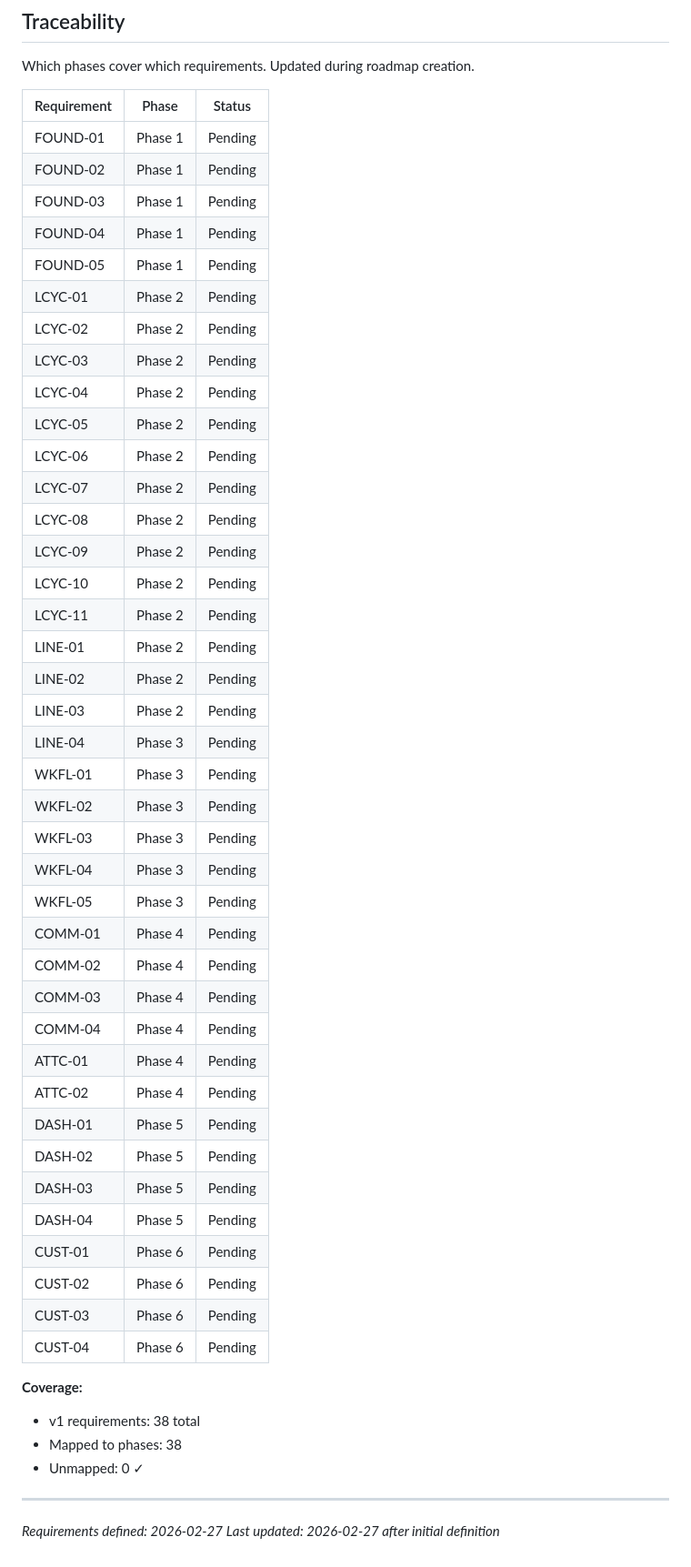
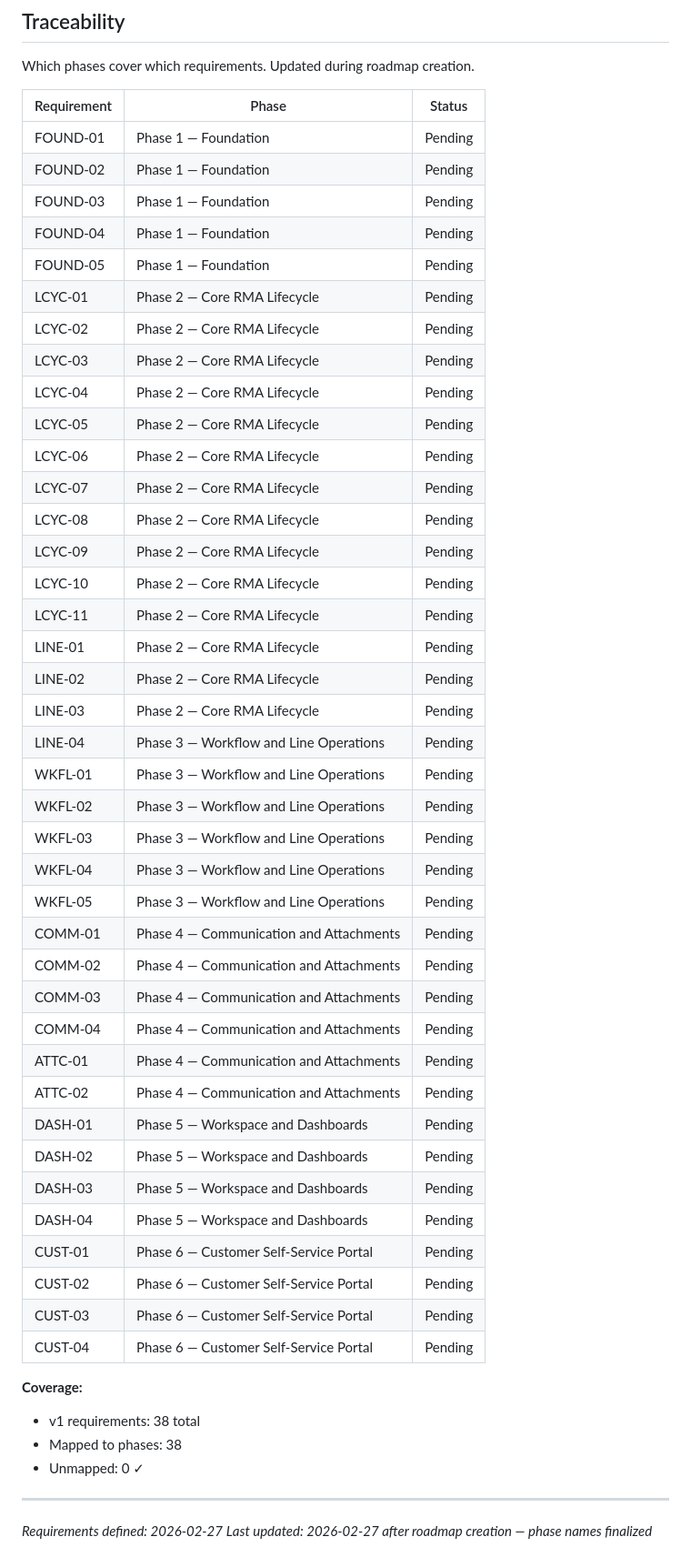
Before and after one commit to megan-delia/megan-delia.github.io, a Markdown page: .planning/REQUIREMENTS.md, the part around the change. Shown at 91% size. GitHub-like rendering.

Commit message:
docs: create roadmap (6 phases)

```diff
--- a/.planning/REQUIREMENTS.md
+++ b/.planning/REQUIREMENTS.md
@@ -110,45 +110,45 @@ Which phases cover which requirements. Updated during roadmap creation.
 
 | Requirement | Phase | Status |
 |-------------|-------|--------|
-| FOUND-01 | Phase 1 | Pending |
-| FOUND-02 | Phase 1 | Pending |
-| FOUND-03 | Phase 1 | Pending |
-| FOUND-04 | Phase 1 | Pending |
-| FOUND-05 | Phase 1 | Pending |
-| LCYC-01 | Phase 2 | Pending |
-| LCYC-02 | Phase 2 | Pending |
-| LCYC-03 | Phase 2 | Pending |
-| LCYC-04 | Phase 2 | Pending |
-| LCYC-05 | Phase 2 | Pending |
-| LCYC-06 | Phase 2 | Pending |
-| LCYC-07 | Phase 2 | Pending |
-| LCYC-08 | Phase 2 | Pending |
-| LCYC-09 | Phase 2 | Pending |
-| LCYC-10 | Phase 2 | Pending |
-| LCYC-11 | Phase 2 | Pending |
-| LINE-01 | Phase 2 | Pending |
-| LINE-02 | Phase 2 | Pending |
-| LINE-03 | Phase 2 | Pending |
-| LINE-04 | Phase 3 | Pending |
-| WKFL-01 | Phase 3 | Pending |
-| WKFL-02 | Phase 3 | Pending |
-| WKFL-03 | Phase 3 | Pending |
-| WKFL-04 | Phase 3 | Pending |
-| WKFL-05 | Phase 3 | Pending |
-| COMM-01 | Phase 4 | Pending |
-| COMM-02 | Phase 4 | Pending |
-| COMM-03 | Phase 4 | Pending |
-| COMM-04 | Phase 4 | Pending |
-| ATTC-01 | Phase 4 | Pending |
-| ATTC-02 | Phase 4 | Pending |
-| DASH-01 | Phase 5 | Pending |
-| DASH-02 | Phase 5 | Pending |
-| DASH-03 | Phase 5 | Pending |
-| DASH-04 | Phase 5 | Pending |
-| CUST-01 | Phase 6 | Pending |
-| CUST-02 | Phase 6 | Pending |
-| CUST-03 | Phase 6 | Pending |
-| CUST-04 | Phase 6 | Pending |
+| FOUND-01 | Phase 1 — Foundation | Pending |
+| FOUND-02 | Phase 1 — Foundation | Pending |
+| FOUND-03 | Phase 1 — Foundation | Pending |
+| FOUND-04 | Phase 1 — Foundation | Pending |
+| FOUND-05 | Phase 1 — Foundation | Pending |
+| LCYC-01 | Phase 2 — Core RMA Lifecycle | Pending |
+| LCYC-02 | Phase 2 — Core RMA Lifecycle | Pending |
+| LCYC-03 | Phase 2 — Core RMA Lifecycle | Pending |
+| LCYC-04 | Phase 2 — Core RMA Lifecycle | Pending |
+| LCYC-05 | Phase 2 — Core RMA Lifecycle | Pending |
+| LCYC-06 | Phase 2 — Core RMA Lifecycle | Pending |
+| LCYC-07 | Phase 2 — Core RMA Lifecycle | Pending |
+| LCYC-08 | Phase 2 — Core RMA Lifecycle | Pending |
+| LCYC-09 | Phase 2 — Core RMA Lifecycle | Pending |
+| LCYC-10 | Phase 2 — Core RMA Lifecycle | Pending |
+| LCYC-11 | Phase 2 — Core RMA Lifecycle | Pending |
+| LINE-01 | Phase 2 — Core RMA Lifecycle | Pending |
+| LINE-02 | Phase 2 — Core RMA Lifecycle | Pending |
+| LINE-03 | Phase 2 — Core RMA Lifecycle | Pending |
+| LINE-04 | Phase 3 — Workflow and Line Operations | Pending |
+| WKFL-01 | Phase 3 — Workflow and Line Operations | Pending |
+| WKFL-02 | Phase 3 — Workflow and Line Operations | Pending |
+| WKFL-03 | Phase 3 — Workflow and Line Operations | Pending |
+| WKFL-04 | Phase 3 — Workflow and Line Operations | Pending |
+| WKFL-05 | Phase 3 — Workflow and Line Operations | Pending |
+| COMM-01 | Phase 4 — Communication and Attachments | Pending |
+| COMM-02 | Phase 4 — Communication and Attachments | Pending |
+| COMM-03 | Phase 4 — Communication and Attachments | Pending |
+| COMM-04 | Phase 4 — Communication and Attachments | Pending |
+| ATTC-01 | Phase 4 — Communication and Attachments | Pending |
+| ATTC-02 | Phase 4 — Communication and Attachments | Pending |
+| DASH-01 | Phase 5 — Workspace and Dashboards | Pending |
+| DASH-02 | Phase 5 — Workspace and Dashboards | Pending |
+| DASH-03 | Phase 5 — Workspace and Dashboards | Pending |
+| DASH-04 | Phase 5 — Workspace and Dashboards | Pending |
+| CUST-01 | Phase 6 — Customer Self-Service Portal | Pending |
+| CUST-02 | Phase 6 — Customer Self-Service Portal | Pending |
+| CUST-03 | Phase 6 — Customer Self-Service Portal | Pending |
+| CUST-04 | Phase 6 — Customer Self-Service Portal | Pending |
 
 **Coverage:**
 - v1 requirements: 38 total
@@ -157,4 +157,4 @@ Which phases cover which requirements. Updated during roadmap creation.
 
 ---
 *Requirements defined: 2026-02-27*
-*Last updated: 2026-02-27 after initial definition*
+*Last updated: 2026-02-27 after roadmap creation — phase names finalized*
```
Also changed, not shown: .planning/ROADMAP.md (added, +105 -0 lines), .planning/STATE.md (added, +64 -0 lines).
